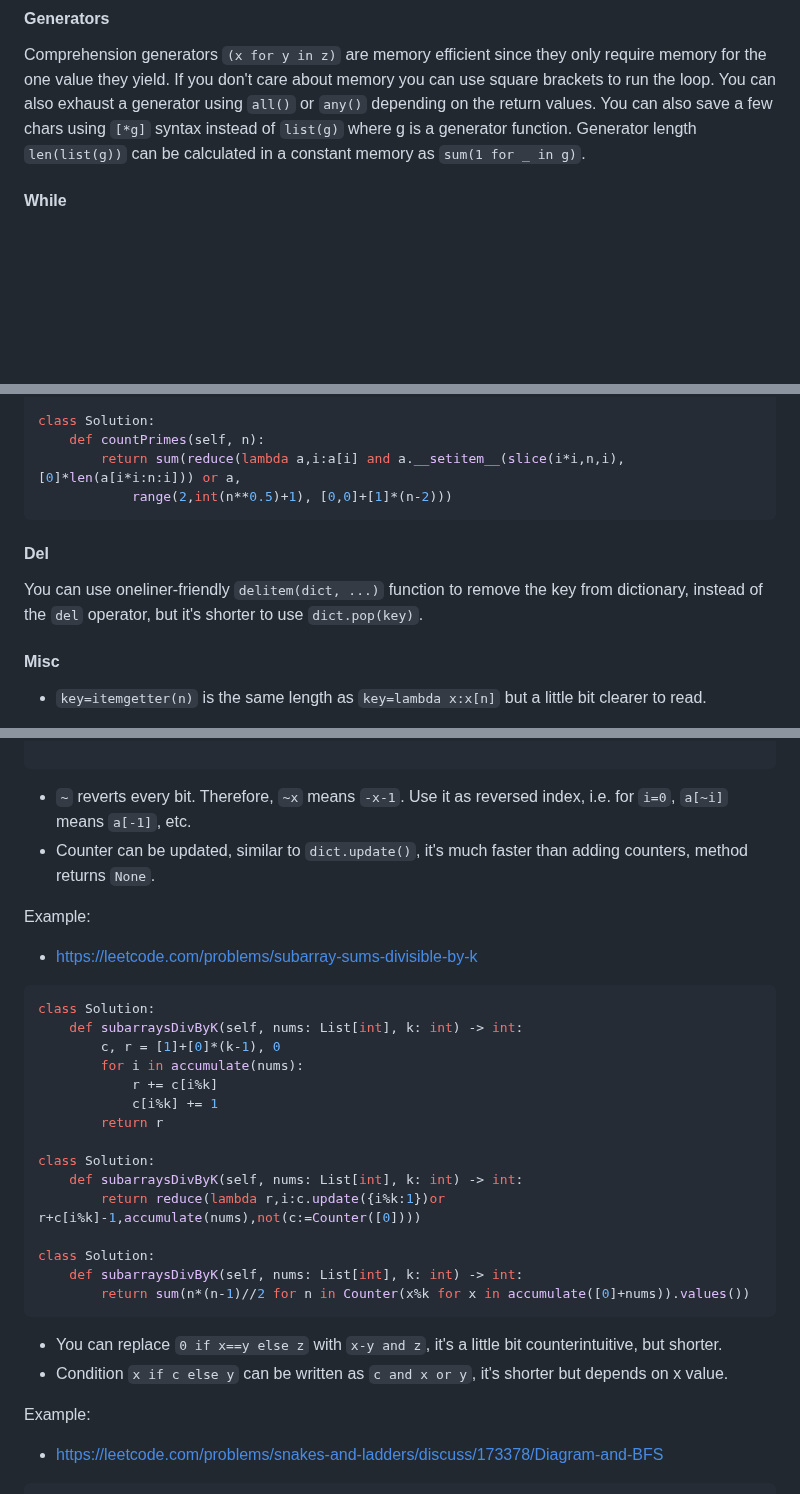
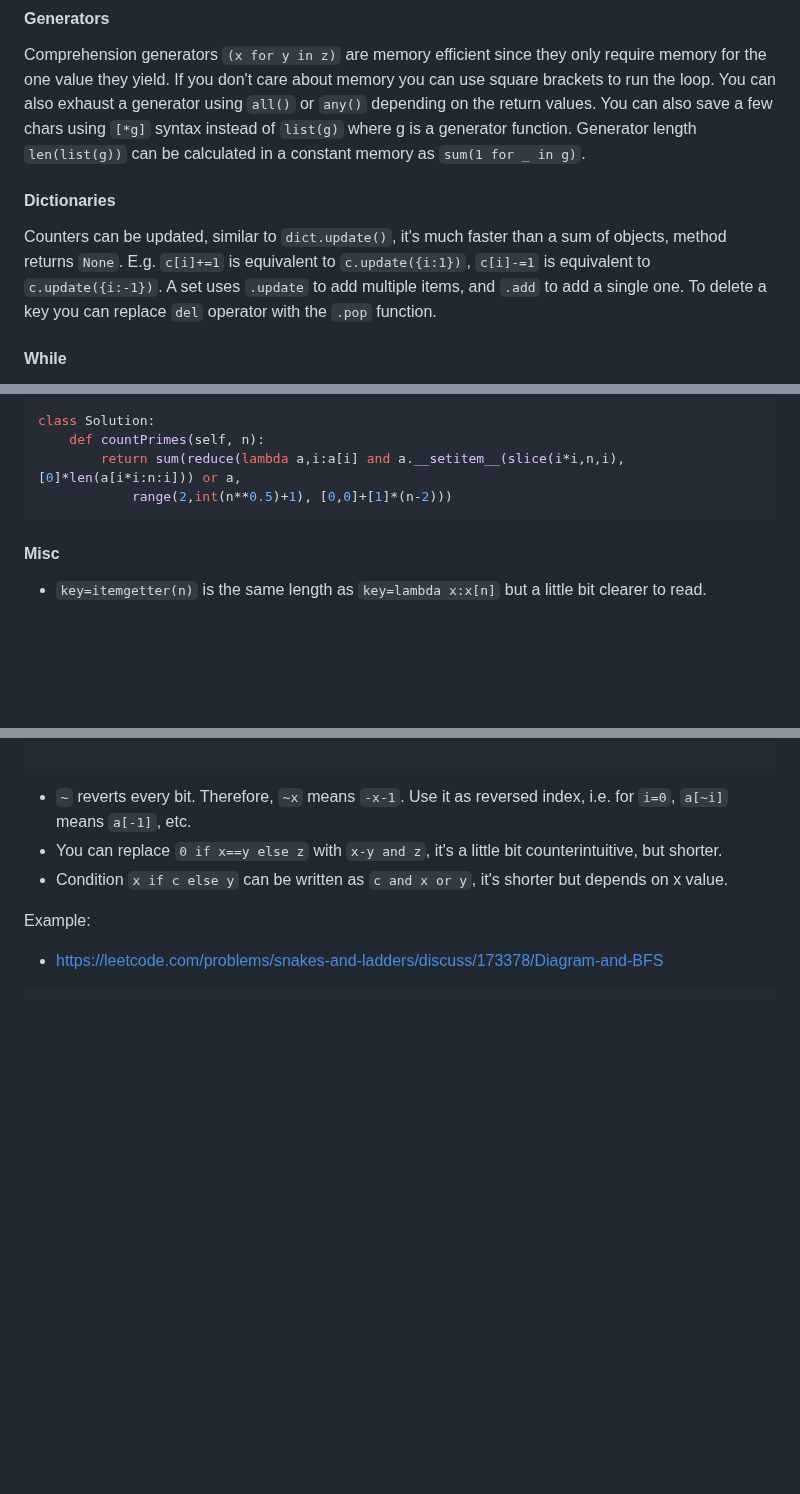
Before and after one commit to joric/oneliners, a Markdown page: README.md, 3 parts joined by grey strips. Rendered like a GitHub page; blank space fills up the shorter version.

````diff
--- a/README.md
+++ b/README.md
@@ -47,6 +47,14 @@ the one value they yield. If you don't care about memory you can use square brac
 You can also exhaust a generator using `all()` or `any()` depending on the return values.
 You can also save a few chars using `[*g]` syntax instead of `list(g)` where g is a generator function.
 Generator length `len(list(g))` can be calculated in a constant memory as `sum(1 for _ in g)`.
+
+#### Dictionaries
+
+Counters can be updated, similar to `dict.update()`, it's much faster than a sum of objects, method returns `None`.
+E.g. `c[i]+=1` is equivalent to `c.update({i:1})`, `c[i]-=1` is equivalent to `c.update({i:-1})`.
+A set uses `.update` to add multiple items, and `.add` to add a single one.
+To delete a key you can replace `del` operator with the `.pop` function.
+
 
 #### While
 
@@ -443,11 +451,6 @@ class Solution:
             range(2,int(n**0.5)+1), [0,0]+[1]*(n-2)))
 ```
 
-#### Del
-
-You can use oneliner-friendly `delitem(dict, ...)` function to remove the key from dictionary,
-instead of the `del` operator, but it's shorter to use `dict.pop(key)`.
-
 #### Misc
 
 * `key=itemgetter(n)` is the same length as `key=lambda x:x[n]` but a little bit clearer to read.
@@ -498,30 +501,6 @@ class Solution:
 ```
 
 * `~` reverts every bit. Therefore, `~x` means `-x-1`. Use it as reversed index, i.e. for `i=0`, `a[~i]` means `a[-1]`, etc.
-* Counter can be updated, similar to `dict.update()`, it's much faster than adding counters, method returns `None`.
-
-Example:
-
-* https://leetcode.com/problems/subarray-sums-divisible-by-k
-
-```python
-class Solution:
-    def subarraysDivByK(self, nums: List[int], k: int) -> int:
-        c, r = [1]+[0]*(k-1), 0
-        for i in accumulate(nums):
-            r += c[i%k]
-            c[i%k] += 1
-        return r
-
-class Solution:
-    def subarraysDivByK(self, nums: List[int], k: int) -> int:
-        return reduce(lambda r,i:c.update({i%k:1})or r+c[i%k]-1,accumulate(nums),not(c:=Counter([0])))
-
-class Solution:
-    def subarraysDivByK(self, nums: List[int], k: int) -> int:
-        return sum(n*(n-1)//2 for n in Counter(x%k for x in accumulate([0]+nums)).values())
-```
-
 * You can replace `0 if x==y else z` with `x-y and z`, it's a little bit counterintuitive, but shorter.
 * Condition `x if c else y` can be written as `c and x or y`, it's shorter but depends on x value.
 
````
